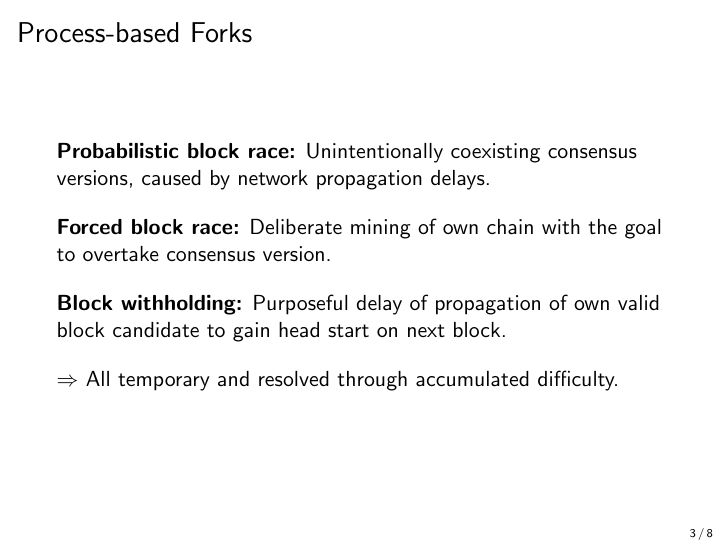
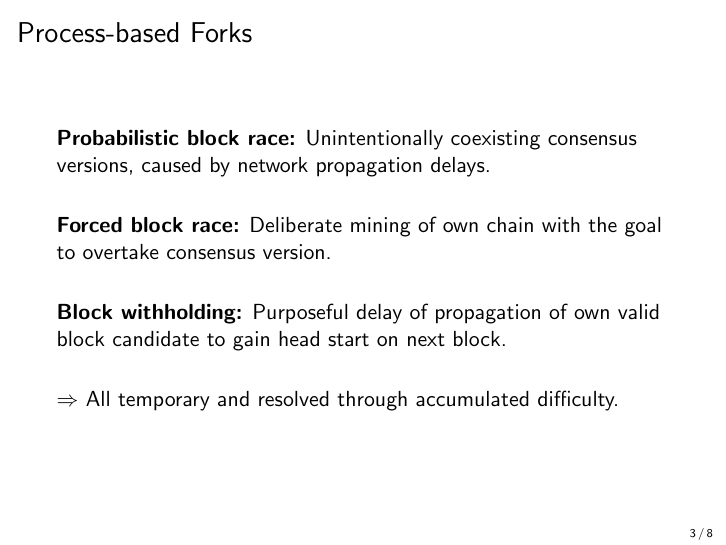
Before and after one commit to cifunibas/Bitcoin-Blockchain-Cryptoassets, LaTeX slides (slides/fork_theory.tex): page 4 of 9. Compiled offline with pdfLaTeX; a LaTeX package or settings file that is missing is left out.

Commit message:
Increase spacing on slide 3

```diff
--- a/slides/fork_theory.tex
+++ b/slides/fork_theory.tex
@@ -97,15 +97,15 @@ $\Rightarrow$ Unique characteristic of Blockchains, not conclusively defined.
 \begin{frame}{Process-based Forks}
 
 \textbf{Probabilistic block race:} Unintentionally coexisting consensus versions, caused by network propagation delays.
-\vspace{1em}
+\vspace{1.5em}
 
 \uncover<2->{
 \textbf{Forced block race:} Deliberate mining of own chain with the goal to overtake consensus version.
-\vspace{1em}
+\vspace{1.5em}
 
 
 \textbf{Block withholding:} Purposeful delay of propagation of own valid block candidate to gain head start on next block.
-\vspace{1em}
+\vspace{1.5em}
 }
 
 \uncover<3->{
```
